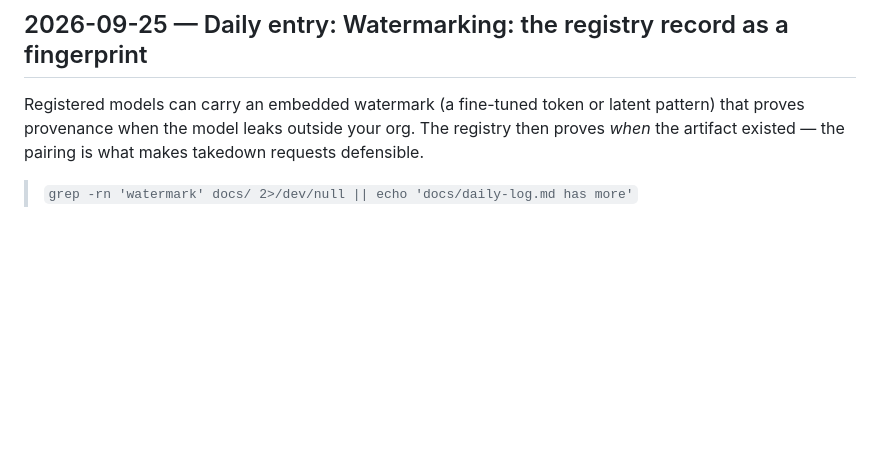
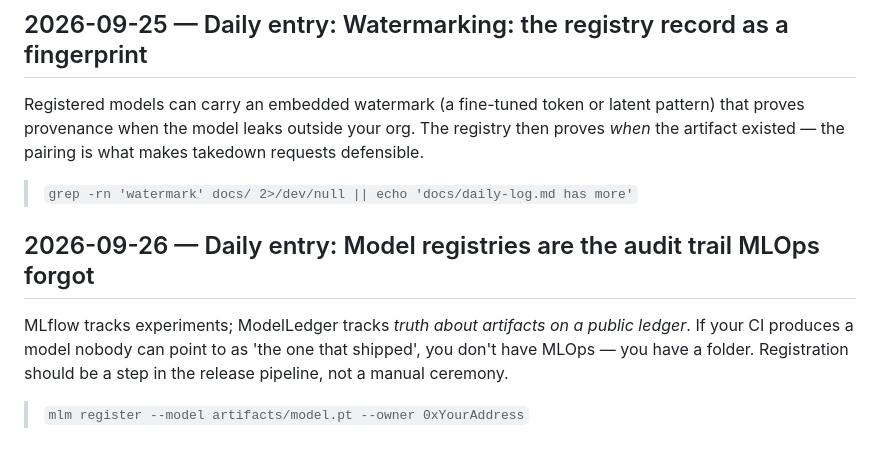
Before and after one commit to pxlcrtiv/model-ledger, a Markdown page: docs/daily-log.md, the part around the change. GitHub-like rendering; blank space fills up the shorter version.

Commit message:
docs: daily ledger entry 2026-09-26

```diff
--- a/docs/daily-log.md
+++ b/docs/daily-log.md
@@ -242,3 +242,10 @@ Many teams cannot produce a hash of the exact training data their deployed model
 Registered models can carry an embedded watermark (a fine-tuned token or latent pattern) that proves provenance when the model leaks outside your org. The registry then proves *when* the artifact existed — the pairing is what makes takedown requests defensible.
 
 > `grep -rn 'watermark' docs/ 2>/dev/null || echo 'docs/daily-log.md has more'`
+
+
+## 2026-09-26 — Daily entry: Model registries are the audit trail MLOps forgot
+
+MLflow tracks experiments; ModelLedger tracks *truth about artifacts on a public ledger*. If your CI produces a model nobody can point to as 'the one that shipped', you don't have MLOps — you have a folder. Registration should be a step in the release pipeline, not a manual ceremony.
+
+> `mlm register --model artifacts/model.pt --owner 0xYourAddress`
```
